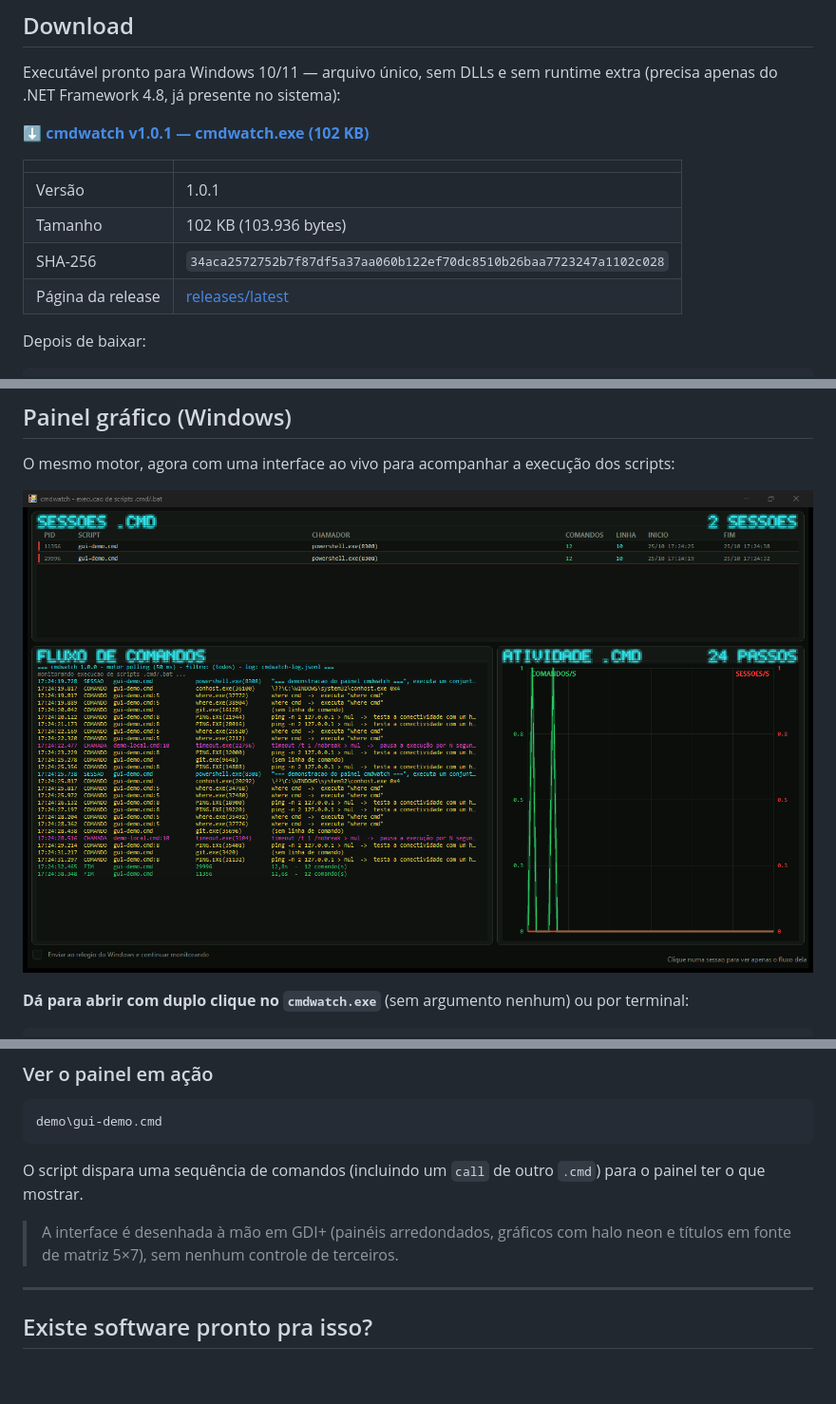
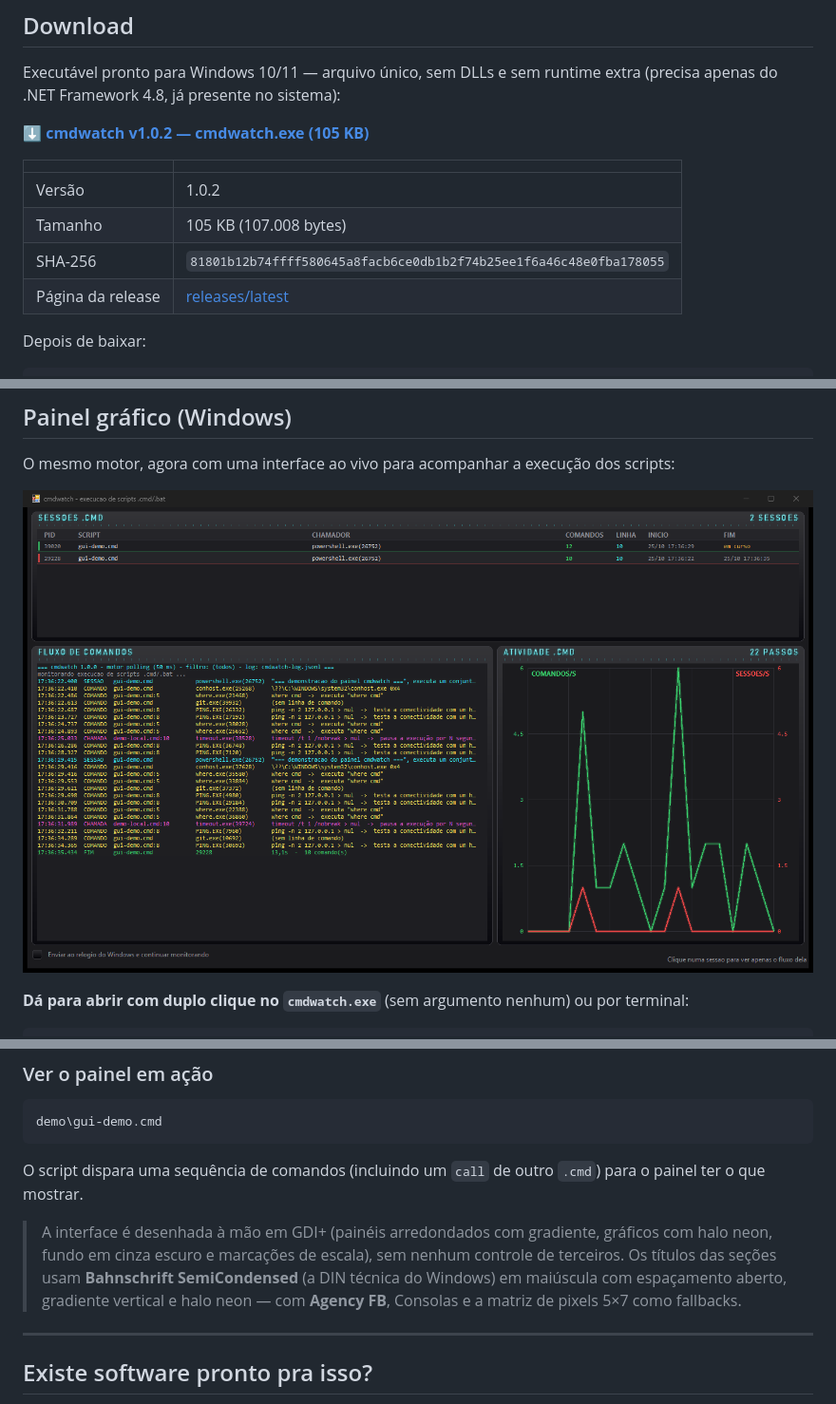
Before and after one commit to dellanio/cmdwatch, a Markdown page: README.md, 3 parts joined by grey strips. Shown at 95% size. Drawn GitHub-style; pictures changed too: docs/dashboard.png; blank space fills up the shorter version.

```diff
--- a/README.md
+++ b/README.md
@@ -37,13 +37,13 @@ em tempo real:
 Executável pronto para Windows 10/11 — arquivo único, sem DLLs e sem runtime extra
 (precisa apenas do .NET Framework 4.8, já presente no sistema):
 
-**[⬇ cmdwatch v1.0.1 — cmdwatch.exe (102 KB)](https://github.com/dellanio/cmdwatch/releases/latest/download/cmdwatch.exe)**
+**[⬇ cmdwatch v1.0.2 — cmdwatch.exe (105 KB)](https://github.com/dellanio/cmdwatch/releases/latest/download/cmdwatch.exe)**
 
 | | |
 |---|---|
-| Versão | 1.0.1 |
-| Tamanho | 102 KB (103.936 bytes) |
-| SHA-256 | `34aca2572752b7f87df5a37aa060b122ef70dc8510b26baa7723247a1102c028` |
+| Versão | 1.0.2 |
+| Tamanho | 105 KB (107.008 bytes) |
+| SHA-256 | `81801b12b74ffff580645a8facb6ce0db1b2f74b25ee1f6a46c48e0fba178055` |
 | Página da release | [releases/latest](https://github.com/dellanio/cmdwatch/releases/latest) |
 
 Depois de baixar:
@@ -106,8 +106,11 @@ demo\gui-demo.cmd
 O script dispara uma sequência de comandos (incluindo um `call` de outro `.cmd`) para o
 painel ter o que mostrar.
 
-> A interface é desenhada à mão em GDI+ (painéis arredondados, gráficos com halo neon e
-> títulos em fonte de matriz 5×7), sem nenhum controle de terceiros.
+> A interface é desenhada à mão em GDI+ (painéis arredondados com gradiente, gráficos com
+> halo neon, fundo em cinza escuro e marcações de escala), sem nenhum controle de terceiros.
+> Os títulos das seções usam **Bahnschrift SemiCondensed** (a DIN técnica do Windows) em
+> maiúscula com espaçamento aberto, gradiente vertical e halo neon — com **Agency FB**,
+> Consolas e a matriz de pixels 5×7 como fallbacks.
 
 ---
 
```
Also changed, not shown: 3 other files.
